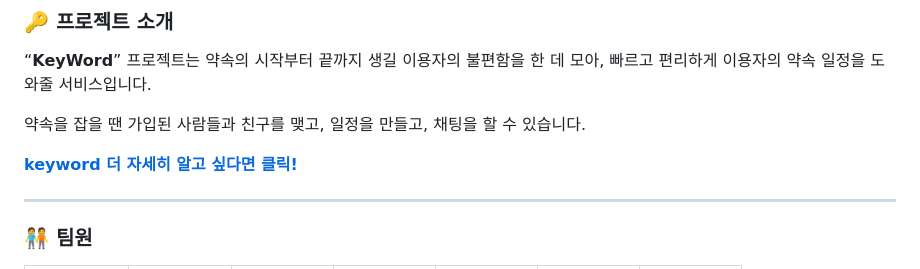
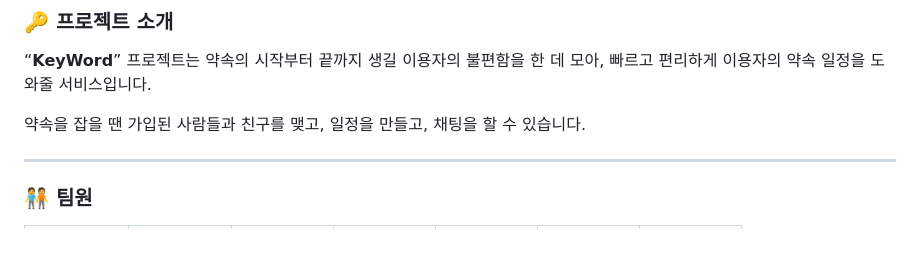
Before and after one commit to ZB-Keyword/Keyword-BackEnd, a Markdown page: README.md, the part around the change printed below. GitHub-like rendering; blank space fills up the shorter version.

```diff
--- a/README.md
+++ b/README.md
@@ -8,8 +8,6 @@
 빠르고 편리하게 이용자의 약속 일정을 도와줄 서비스입니다.
 
 약속을 잡을 땐 가입된 사람들과 친구를 맺고, 일정을 만들고, 채팅을 할 수 있습니다.
-
-**[keyword 더 자세히 알고 싶다면 클릭!](https://keyword-front-end.vercel.app/auth)**
 
 
 ---
```
Also changed, not shown: other parts of README.md (+1 -2 lines).
